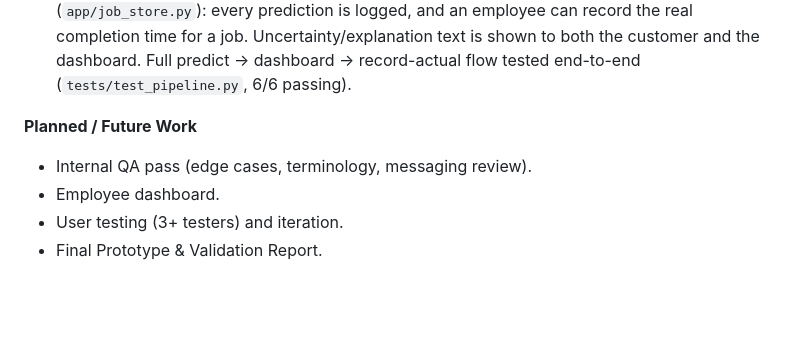
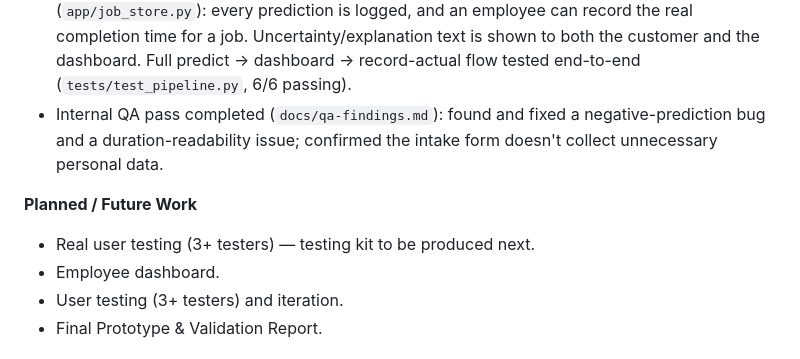
Before and after one commit to SureshAPI/AI-Powered-Wait-Time-Predictor, a Markdown page: README.md, the part around the change. Rendered like a GitHub page; blank space fills up the shorter version.

Commit message:
docs: record internal QA findings ahead of user testing

```diff
--- a/README.md
+++ b/README.md
@@ -94,9 +94,12 @@ See [`docs/responsible-ai.md`](docs/responsible-ai.md).
   shown to both the customer and the dashboard. Full predict → dashboard →
   record-actual flow tested end-to-end (`tests/test_pipeline.py`, 6/6
   passing).
+- Internal QA pass completed (`docs/qa-findings.md`): found and fixed a
+  negative-prediction bug and a duration-readability issue; confirmed the
+  intake form doesn't collect unnecessary personal data.
 
 **Planned / Future Work**
-- Internal QA pass (edge cases, terminology, messaging review).
+- Real user testing (3+ testers) — testing kit to be produced next.
 - Employee dashboard.
 - User testing (3+ testers) and iteration.
 - Final Prototype & Validation Report.
```
Also changed, not shown: docs/qa-findings.md (added, +39 -0 lines).
